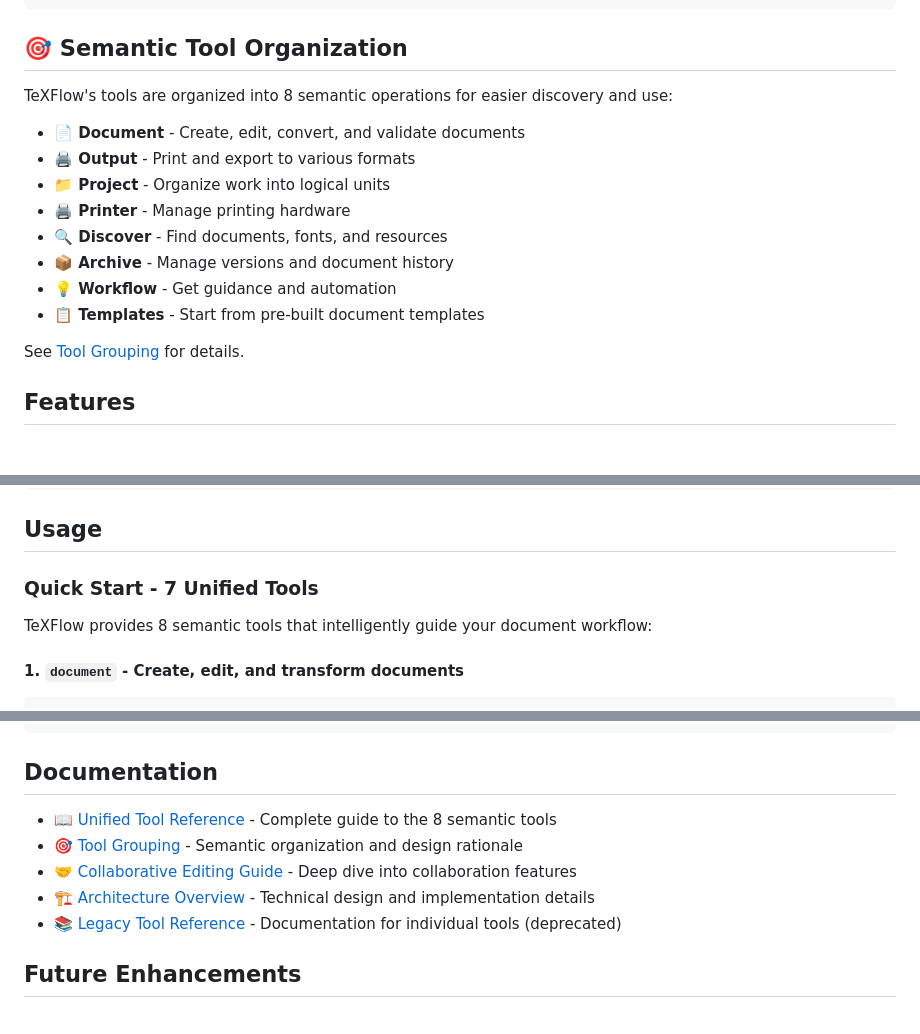
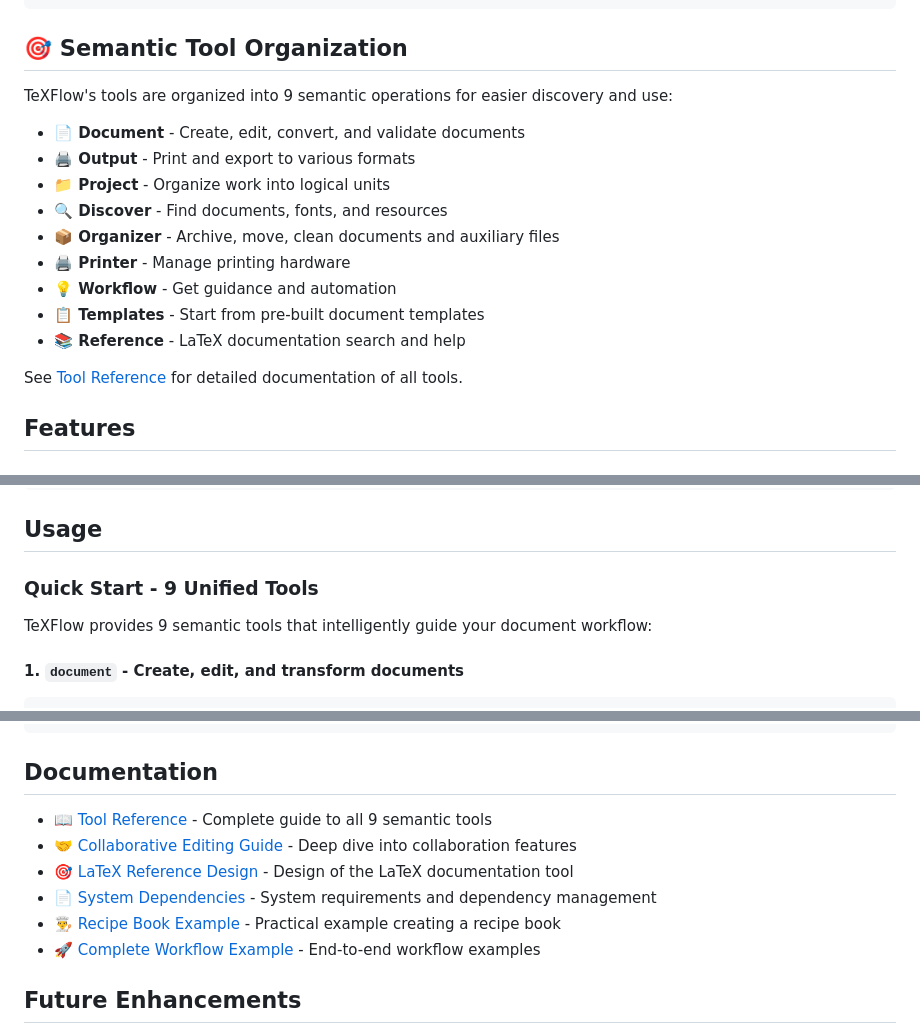
Before and after one commit to Wolvend/texflow-mcp, a Markdown page: README.md, 3 parts joined by grey strips. Rendered like a GitHub page.

````diff
--- a/README.md
+++ b/README.md
@@ -45,18 +45,19 @@ list_projects()  # See all your document projects
 
 ## 🎯 Semantic Tool Organization
 
-TeXFlow's tools are organized into 8 semantic operations for easier discovery and use:
+TeXFlow's tools are organized into 9 semantic operations for easier discovery and use:
 
 - **📄 Document** - Create, edit, convert, and validate documents
 - **🖨️ Output** - Print and export to various formats
 - **📁 Project** - Organize work into logical units
+- **🔍 Discover** - Find documents, fonts, and resources
+- **📦 Organizer** - Archive, move, clean documents and auxiliary files
 - **🖨️ Printer** - Manage printing hardware
-- **🔍 Discover** - Find documents, fonts, and resources
-- **📦 Archive** - Manage versions and document history
 - **💡 Workflow** - Get guidance and automation
 - **📋 Templates** - Start from pre-built document templates
+- **📚 Reference** - LaTeX documentation search and help
 
-See [Tool Grouping](docs/TOOL_GROUPING.md) for details.
+See [Tool Reference](docs/TEXFLOW_REFERENCE.md) for detailed documentation of all tools.
 
 ## Features
 
@@ -237,9 +238,9 @@ uv run texflow
 
 ## Usage
 
-### Quick Start - 7 Unified Tools
+### Quick Start - 9 Unified Tools
 
-TeXFlow provides 8 semantic tools that intelligently guide your document workflow:
+TeXFlow provides 9 semantic tools that intelligently guide your document workflow:
 
 #### 1. `document` - Create, edit, and transform documents
 ```python
@@ -812,11 +813,12 @@ latex_to_pdf(file_path="/home/user/Documents/paper.tex", output_path="paper.pdf"
 
 ## Documentation
 
-- 📖 [Unified Tool Reference](docs/UNIFIED_TOOL_REFERENCE.md) - Complete guide to the 8 semantic tools
-- 🎯 [Tool Grouping](docs/TOOL_GROUPING.md) - Semantic organization and design rationale
+- 📖 [Tool Reference](docs/TEXFLOW_REFERENCE.md) - Complete guide to all 9 semantic tools
 - 🤝 [Collaborative Editing Guide](docs/COLLABORATIVE_EDITING.md) - Deep dive into collaboration features
-- 🏗️ [Architecture Overview](docs/ARCHITECTURE.md) - Technical design and implementation details
-- 📚 [Legacy Tool Reference](docs/TOOL_REFERENCE.md) - Documentation for individual tools (deprecated)
+- 🎯 [LaTeX Reference Design](docs/LATEX_REFERENCE_DESIGN.md) - Design of the LaTeX documentation tool
+- 📄 [System Dependencies](docs/SYSTEM_DEPENDENCIES.md) - System requirements and dependency management
+- 👨‍🍳 [Recipe Book Example](docs/RECIPE_BOOK_EXAMPLE.md) - Practical example creating a recipe book
+- 🚀 [Complete Workflow Example](docs/COMPLETE_WORKFLOW_EXAMPLE.md) - End-to-end workflow examples
 
 ## Future Enhancements
 
````
Also changed, not shown: other parts of README.md (+1 -1 lines), docs/UNIFIED_TOOL_REFERENCE.md (added, +33 -0 lines), docs/troubleshooting/EXPORT_FORMAT_FIX.md (renamed from docs/EXPORT_FORMAT_FIX.md).
